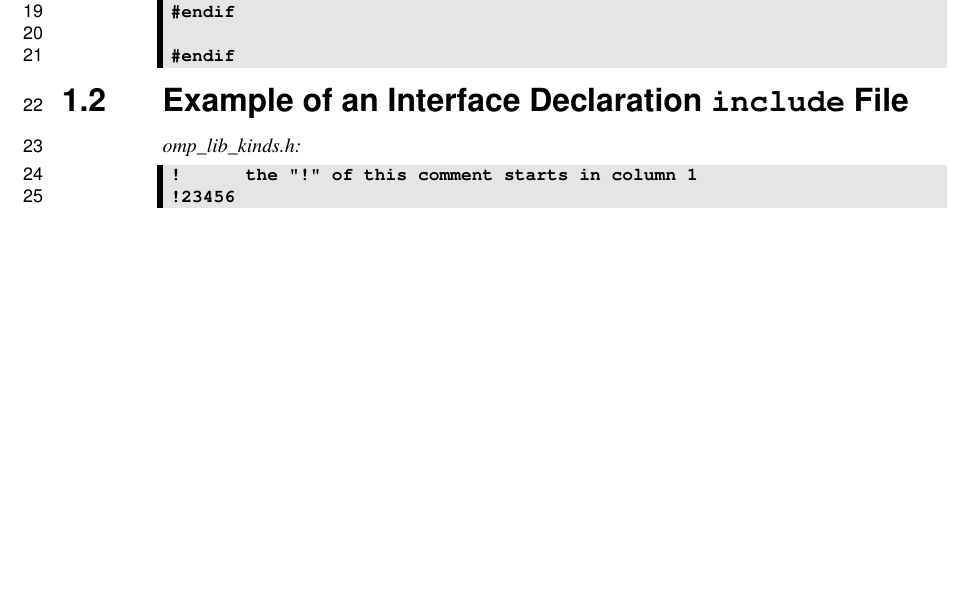
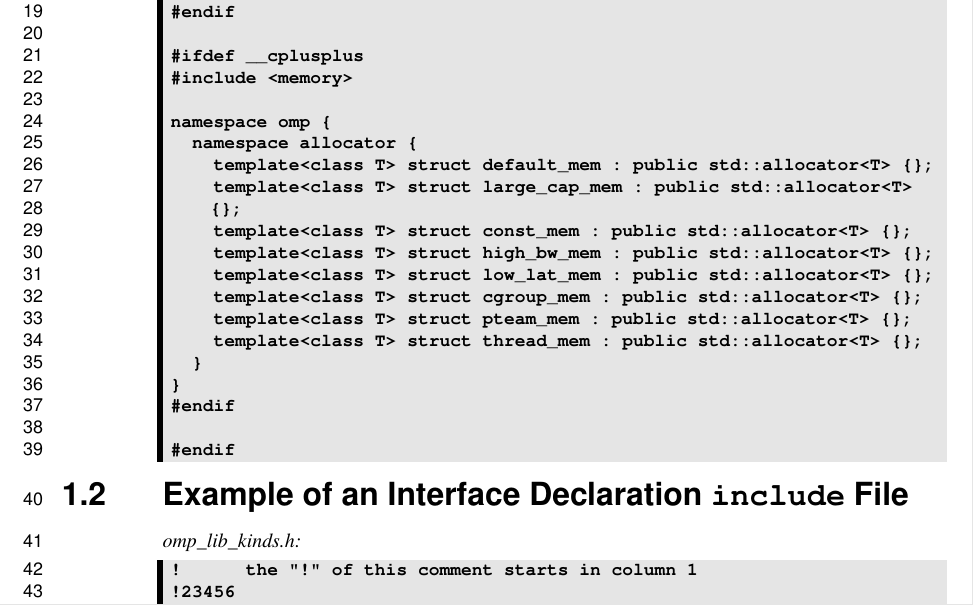
Before and after one commit to gregrodgers/spec.old, a LaTeX book (appendices/supplemental_docs.tex, which reads appendices/interface_declarations.tex): part of page 11 of 52, cut so that both start at the same text, the shorter picture padded with empty space. Compiled offline with pdfLaTeX.

Commit message:
Add omp::allocator namespace template stubs.

```diff
--- a/appendices/interface_declarations.tex
+++ b/appendices/interface_declarations.tex
@@ -378,6 +378,23 @@ extern void omp_free(void *ptr, omp_allocator_handle_t allocator);
 extern int omp_control_tool(int command, int modifier, void *arg);
 
 #ifdef __cplusplus
+}
+#endif
+
+#ifdef __cplusplus
+#include <memory>
+
+namespace omp {
+  namespace allocator {
+    template<class T> struct default_mem : public std::allocator<T> {};
+    template<class T> struct large_cap_mem : public std::allocator<T> {};
+    template<class T> struct const_mem : public std::allocator<T> {};
+    template<class T> struct high_bw_mem : public std::allocator<T> {};
+    template<class T> struct low_lat_mem : public std::allocator<T> {};
+    template<class T> struct cgroup_mem : public std::allocator<T> {};
+    template<class T> struct pteam_mem : public std::allocator<T> {};
+    template<class T> struct thread_mem : public std::allocator<T> {};
+  }
 }
 #endif
 
```
